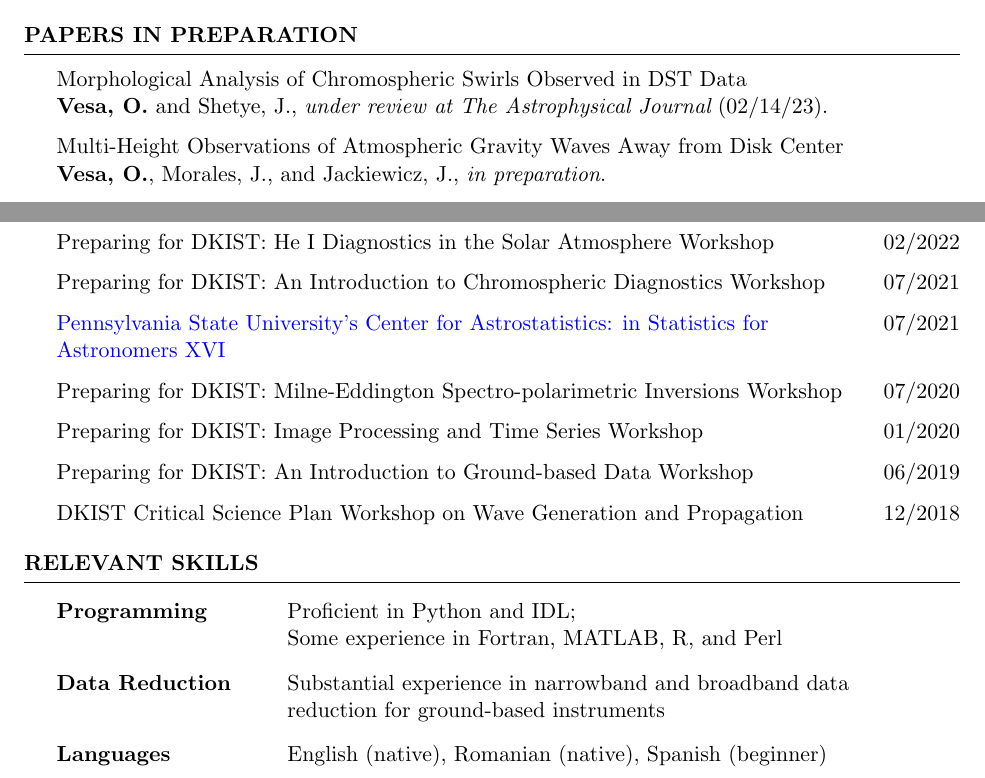
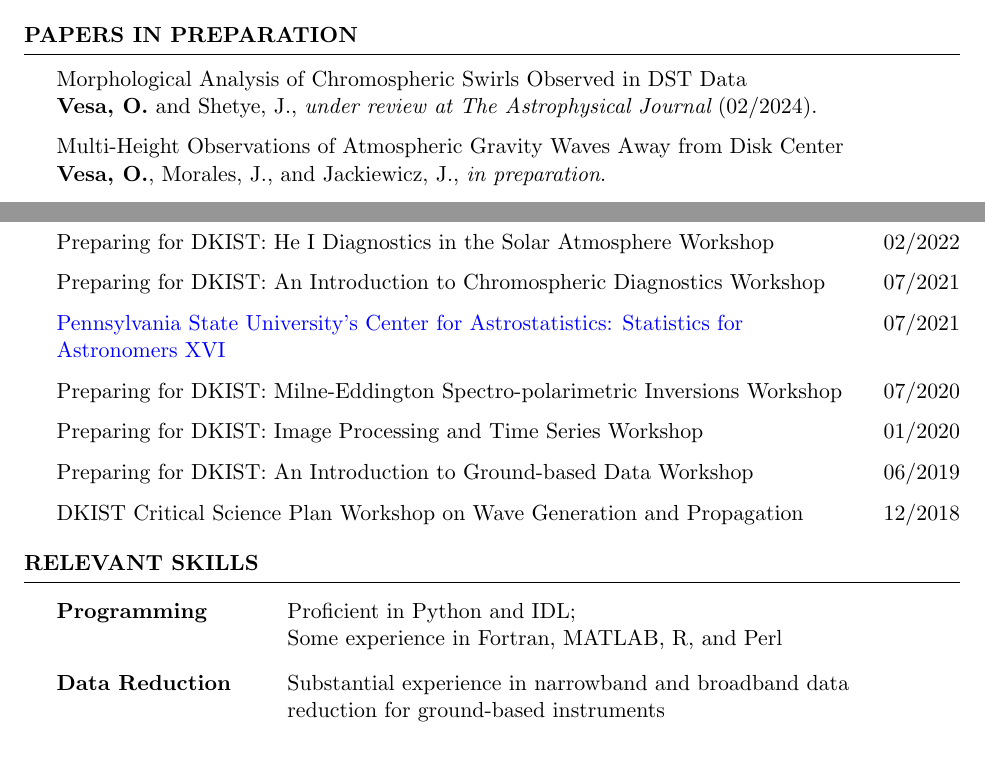
Before and after one commit to ovesa/CV, a LaTeX CV (main_cv.tex): two parts of pages 1 and 4 of 4, joined at a grey line, cut so that both start at the same text. Compiled offline with pdfLaTeX.

Commit message:
edited CV

```diff
--- a/main_cv.tex
+++ b/main_cv.tex
@@ -111,7 +111,7 @@ High-resolution, multi-wavelength observations to investigate oscillatory motion
 \begin{rSection}{\textbf{Papers in Preparation}}
 \vspace{0.02in}
 Morphological Analysis of Chromospheric Swirls Observed in DST Data \\
-{\bf Vesa, O.} and Shetye, J., {\it under review at The Astrophysical Journal} (02/14/23).
+{\bf Vesa, O.} and Shetye, J., {\it under review at The Astrophysical Journal} (02/2024).
 
 Multi-Height Observations of Atmospheric Gravity Waves Away from Disk Center \\
 {\bf Vesa, O.}, Morales, J., and Jackiewicz, J., {\it in preparation}.
@@ -326,7 +325,7 @@ Stars''}}
 {Preparing for DKIST: An Introduction to Chromospheric Diagnostics Workshop} \hfill{07/2021}
 
 % {Pennsylvania State University's Center for Astrostatistics: Summer School \hfill{06/2021} \\ in Statistics for Astronomers XVI}
-{\href{https://drive.google.com/file/d/1-ggYRQ9l34MkbHcc7GLWBdHFn_ISuwmg/view?usp=sharing}{Pennsylvania State University's Center for Astrostatistics: in Statistics for} \hfill{07/2021}} \\ {\href{https://drive.google.com/file/d/1-ggYRQ9l34MkbHcc7GLWBdHFn_ISuwmg/view?usp=sharing}{Astronomers XVI} }
+{\href{https://drive.google.com/file/d/1-ggYRQ9l34MkbHcc7GLWBdHFn_ISuwmg/view?usp=sharing}{Pennsylvania State University's Center for Astrostatistics: Statistics for} \hfill{07/2021}} \\ {\href{https://drive.google.com/file/d/1-ggYRQ9l34MkbHcc7GLWBdHFn_ISuwmg/view?usp=sharing}{Astronomers XVI} }
 
 {Preparing for DKIST: Milne-Eddington Spectro-polarimetric Inversions Workshop \hfill{07/2020}}
 
@@ -354,7 +353,7 @@ Programming & Proficient in Python and IDL; \\ &  Some experience in Fortran, MA
 Data Reduction & Substantial experience in narrowband and broadband data \\ & reduction for ground-based instruments
 \vspace{0.12in}
 \\
-Languages & English (native), Romanian (native), Spanish (beginner)
+% Languages & English (native), Romanian (native), Spanish (beginner)
 
 %Extracurricular & Rock climbing (\href{https://www.mountainproject.com/user/110312369/drew-chojnowski}{Mountain Project} administrator, 2017--present), hiking, \\
    %             & kayaking, catch \& release fishing \\
```
Also changed, not shown: Vesa_CV.pdf, main_cv.tex (1 more changed lines).
